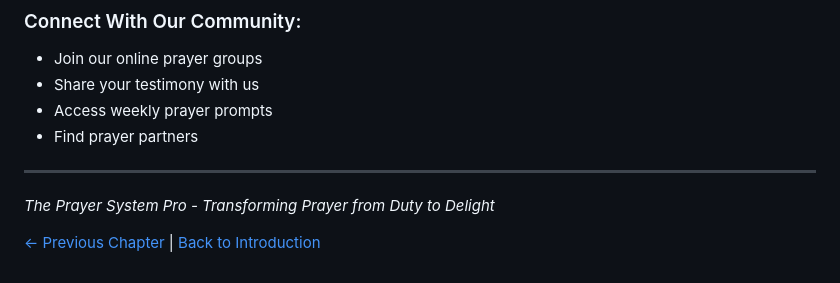
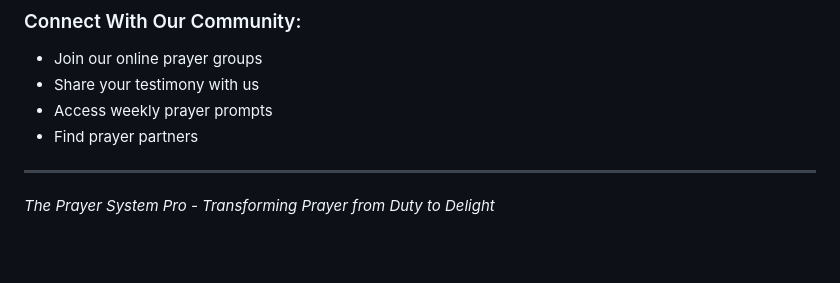
Before and after one commit to henryk4god/Prayer-System-, a Markdown page: content/chapter8.md, the part around the change. Rendered like a GitHub page; blank space fills up the shorter version.

```diff
--- a/content/chapter8.md
+++ b/content/chapter8.md
@@ -171,5 +171,3 @@ And thank you for allowing this system to walk alongside your faith journey.
 ---
 
 *The Prayer System Pro - Transforming Prayer from Duty to Delight*
-
-[← Previous Chapter](./chapter7.md) | [Back to Introduction](#)
```
